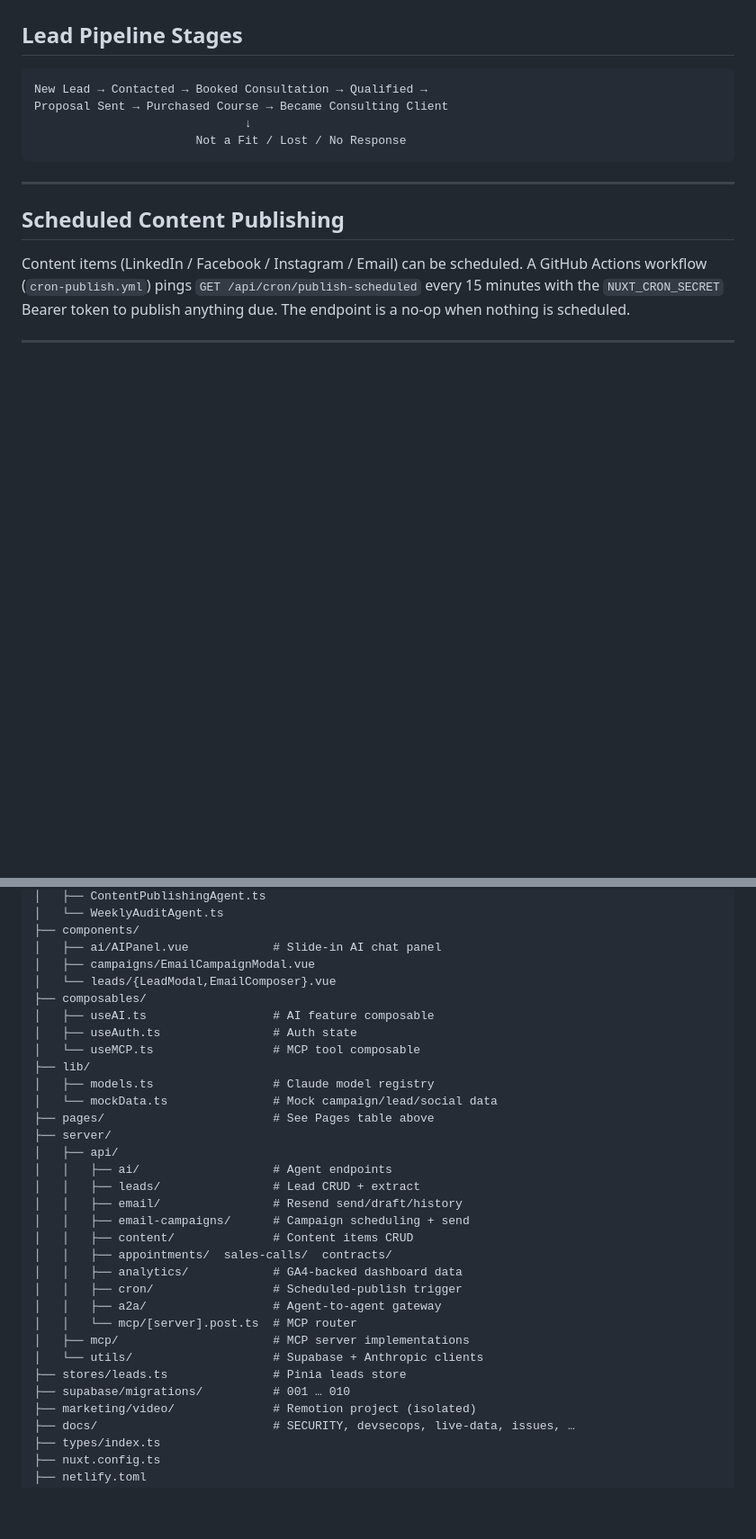
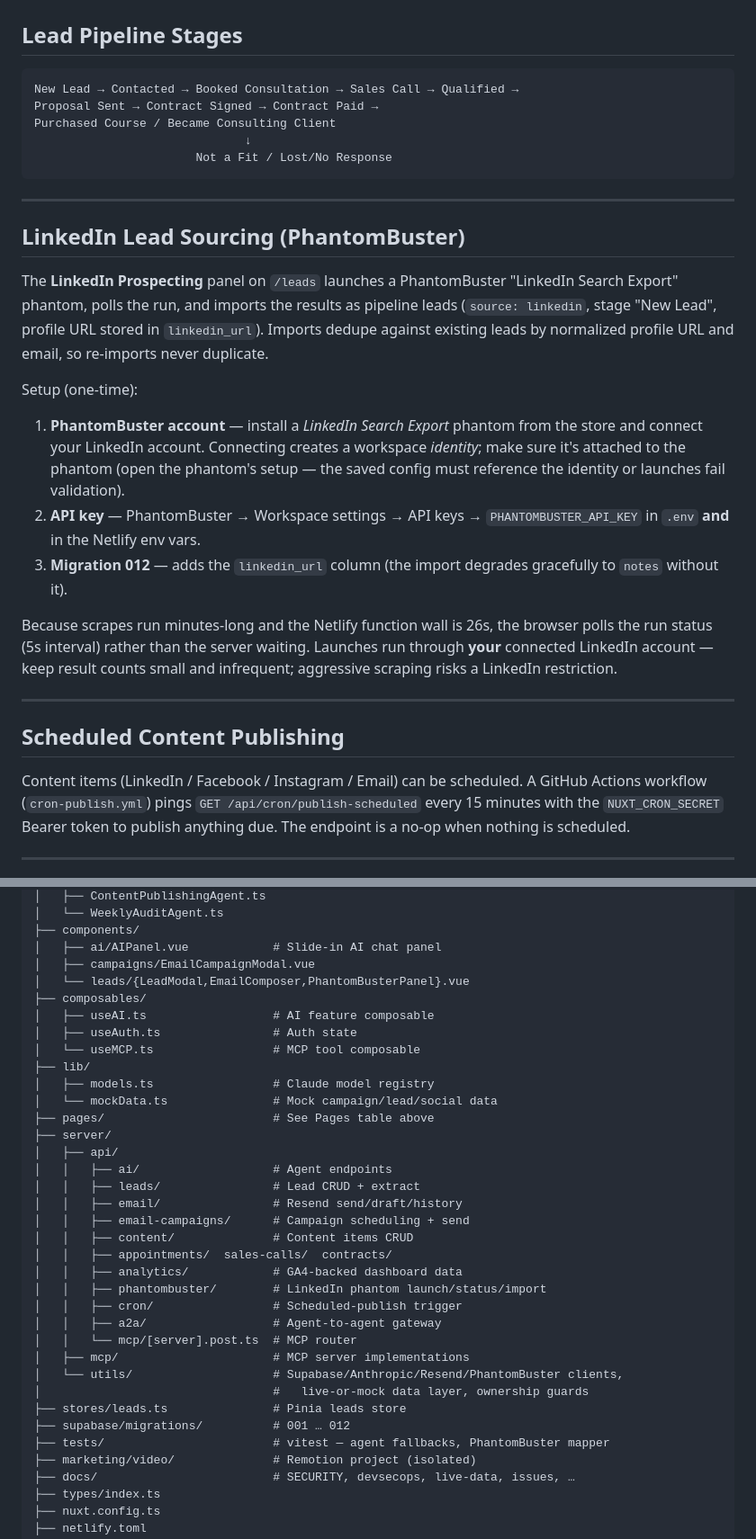
Before and after one commit to mdixon47/ssd-crm, a Markdown page: README.md, 2 parts joined by grey strips. Shown at 90% size. GitHub-like rendering; blank space fills up the shorter version.

````diff
--- a/README.md
+++ b/README.md
@@ -231,11 +239,38 @@ then sends.
 ## Lead Pipeline Stages
 
 ```
-New Lead → Contacted → Booked Consultation → Qualified →
-Proposal Sent → Purchased Course → Became Consulting Client
+New Lead → Contacted → Booked Consultation → Sales Call → Qualified →
+Proposal Sent → Contract Signed → Contract Paid →
+Purchased Course / Became Consulting Client
                               ↓
-                       Not a Fit / Lost / No Response
+                       Not a Fit / Lost/No Response
 ```
+
+---
+
+## LinkedIn Lead Sourcing (PhantomBuster)
+
+The **LinkedIn Prospecting** panel on `/leads` launches a PhantomBuster
+"LinkedIn Search Export" phantom, polls the run, and imports the results as
+pipeline leads (`source: linkedin`, stage "New Lead", profile URL stored in
+`linkedin_url`). Imports dedupe against existing leads by normalized profile URL
+and email, so re-imports never duplicate.
+
+Setup (one-time):
+
+1. **PhantomBuster account** — install a *LinkedIn Search Export* phantom from
+   the store and connect your LinkedIn account. Connecting creates a workspace
+   *identity*; make sure it's attached to the phantom (open the phantom's setup —
+   the saved config must reference the identity or launches fail validation).
+2. **API key** — PhantomBuster → Workspace settings → API keys →
+   `PHANTOMBUSTER_API_KEY` in `.env` **and** in the Netlify env vars.
+3. **Migration 012** — adds the `linkedin_url` column (the import degrades
+   gracefully to `notes` without it).
+
+Because scrapes run minutes-long and the Netlify function wall is 26s, the
+browser polls the run status (5s interval) rather than the server waiting.
+Launches run through **your** connected LinkedIn account — keep result counts
+small and infrequent; aggressive scraping risks a LinkedIn restriction.
 
 ---
 
@@ -354,7 +391,7 @@ ssd-crm/
 ├── components/
 │   ├── ai/AIPanel.vue            # Slide-in AI chat panel
 │   ├── campaigns/EmailCampaignModal.vue
-│   └── leads/{LeadModal,EmailComposer}.vue
+│   └── leads/{LeadModal,EmailComposer,PhantomBusterPanel}.vue
 ├── composables/
 │   ├── useAI.ts                  # AI feature composable
 │   ├── useAuth.ts                # Auth state
@@ -372,13 +409,16 @@ ssd-crm/
 │   │   ├── content/              # Content items CRUD
 │   │   ├── appointments/  sales-calls/  contracts/
 │   │   ├── analytics/            # GA4-backed dashboard data
+│   │   ├── phantombuster/        # LinkedIn phantom launch/status/import
 │   │   ├── cron/                 # Scheduled-publish trigger
 │   │   ├── a2a/                  # Agent-to-agent gateway
 │   │   └── mcp/[server].post.ts  # MCP router
 │   ├── mcp/                      # MCP server implementations
-│   └── utils/                    # Supabase + Anthropic clients
+│   └── utils/                    # Supabase/Anthropic/Resend/PhantomBuster clients,
+│                                 #   live-or-mock data layer, ownership guards
 ├── stores/leads.ts               # Pinia leads store
-├── supabase/migrations/          # 001 … 010
+├── supabase/migrations/          # 001 … 012
+├── tests/                        # vitest — agent fallbacks, PhantomBuster mapper
 ├── marketing/video/              # Remotion project (isolated)
 ├── docs/                         # SECURITY, devsecops, live-data, issues, …
 ├── types/index.ts
````
Also changed, not shown: other parts of README.md (+17 -7 lines).
